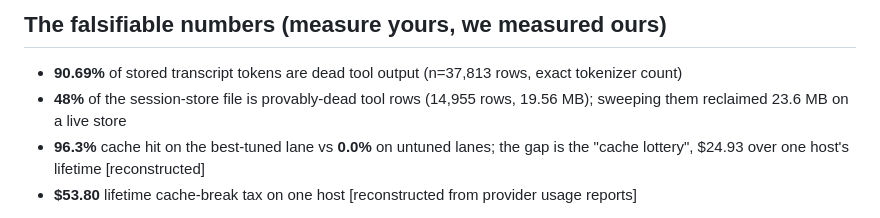
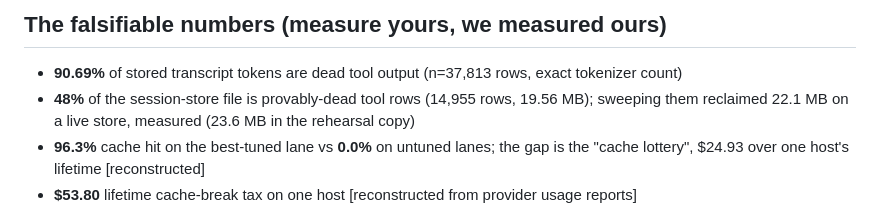
Before and after one commit to nKOxxx/sweap.it, a Markdown page: README.md, the part around the change. Drawn GitHub-style.

Commit message:
README: separate live-store reclaim (22.1 MB measured) from rehearsal (23.6 MB), no conflation

```diff
--- a/README.md
+++ b/README.md
@@ -65,7 +65,8 @@ A live rehearsal (14,955 rows) restored byte-identical.
 - **90.69%** of stored transcript tokens are dead tool output
   (n=37,813 rows, exact tokenizer count)
 - **48%** of the session-store file is provably-dead tool rows
-  (14,955 rows, 19.56 MB); sweeping them reclaimed 23.6 MB on a live store
+  (14,955 rows, 19.56 MB); sweeping them reclaimed 22.1 MB on a live
+  store, measured (23.6 MB in the rehearsal copy)
 - **96.3%** cache hit on the best-tuned lane vs **0.0%** on untuned lanes;
   the gap is the "cache lottery", $24.93 over one host's lifetime [reconstructed]
 - **$53.80** lifetime cache-break tax on one host [reconstructed from
```
